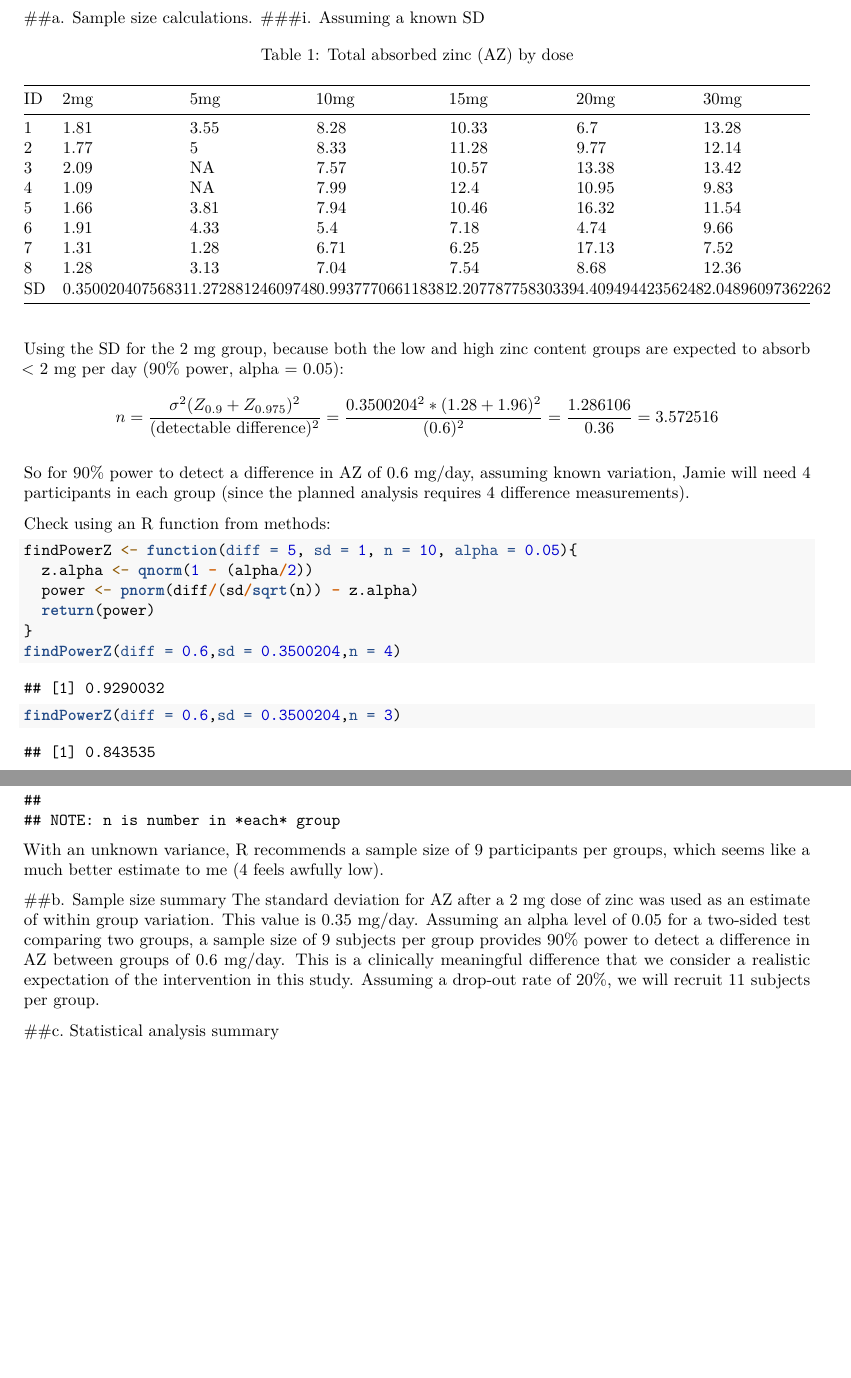
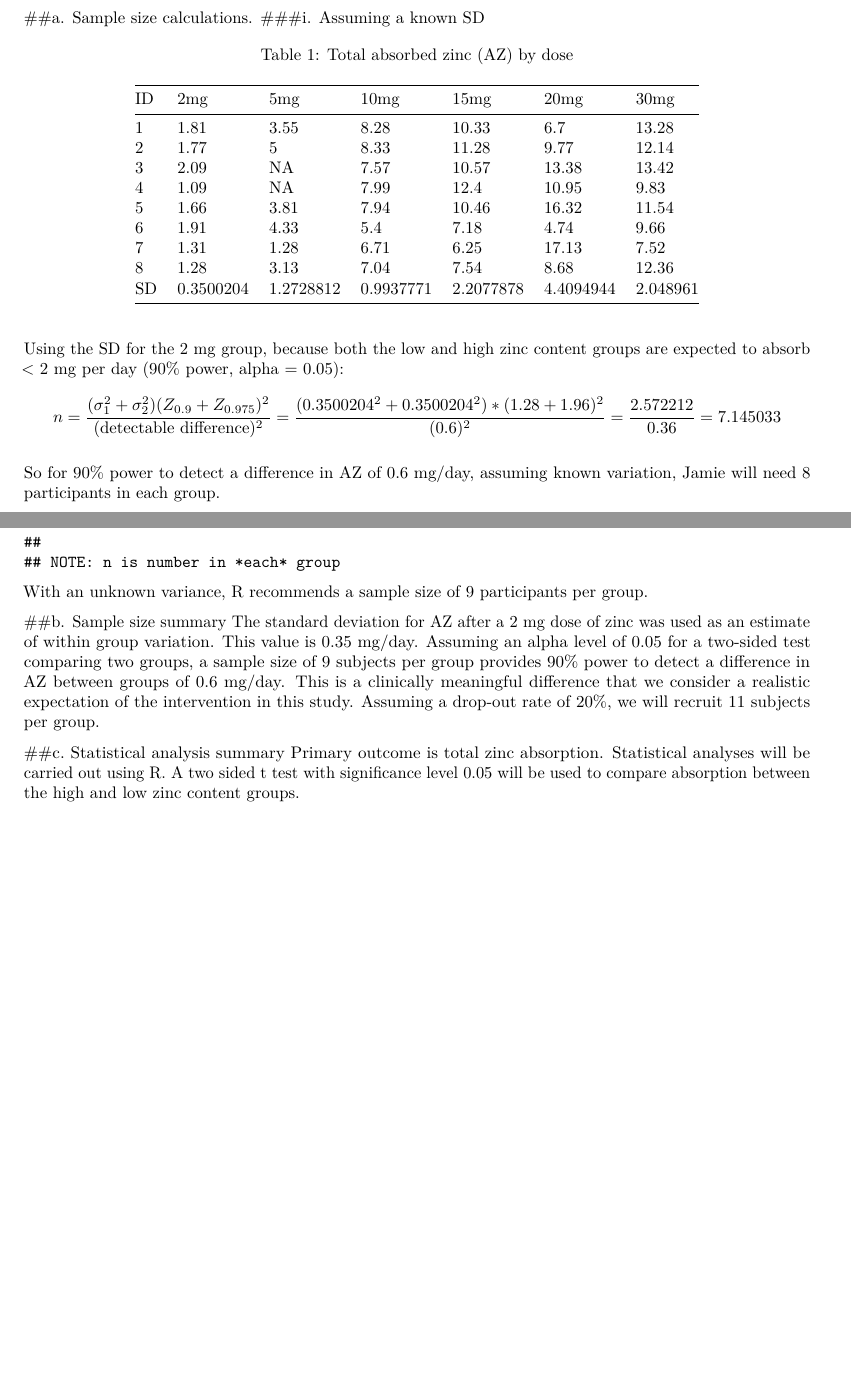
Before and after one commit to timothyvigers/School, an R Markdown document (Statistical Consulting 1/Consulting HW10.Rmd): two parts of pages 1 and 2 of 2, joined at a grey line, cut so that both start at the same text, the shorter picture padded with empty space. Rendered offline with R 4.5, knitr and Pandoc, then LaTeX, with nearby package versions.

Commit message:
Update Consulting HW10.Rmd

````diff
--- a/Statistical Consulting 1/Consulting HW10.Rmd
+++ b/Statistical Consulting 1/Consulting HW10.Rmd
@@ -28,7 +28,7 @@ pilot <- as.data.frame(rbind(c(1,1.81,3.55,8.28,10.33,6.7,13.28),
                              c(7,1.31,1.28,6.71,6.25,17.13,7.52),
                              c(8,1.28,3.13,7.04,7.54,8.68,12.36)))
 colnames(pilot) <- c("ID","2mg","5mg","10mg","15mg","20mg","30mg")
-sds <- sapply(pilot[,2:7], function(x) sd(x,na.rm = T))
+sds <- sapply(pilot[,2:7], function(x) round(sd(x,na.rm = T),7))
 pilot <- rbind(pilot,c("SD",sds))
 s <- as.numeric(sds[1])
 ```
@@ -39,21 +39,10 @@ kable(pilot, caption = "Total absorbed zinc (AZ) by dose")
 
 Using the SD for the 2 mg group, because both the low and high zinc content groups are expected to absorb < 2 mg per day (90% power, alpha = 0.05):
 $$
-n = \frac{\sigma^2(Z_{0.9}+Z_{0.975})^2}{(\text{detectable difference})^2}=\frac{0.3500204^2*(1.28+1.96)^2}{(0.6)^2}=\frac{1.286106}{0.36} = 3.572516
+n = \frac{(\sigma_1^2 + \sigma_2^2)(Z_{0.9}+Z_{0.975})^2}{(\text{detectable difference})^2}=\frac{(0.3500204^2+0.3500204^2)*(1.28+1.96)^2}{(0.6)^2}=\frac{2.572212}{0.36} = 7.145033
 $$
 
-So for 90% power to detect a difference in AZ of 0.6 mg/day, assuming known variation, Jamie will need 4 participants in each group (since the planned analysis requires 4 difference measurements).
-
-Check using an R function from methods:
-```{r}
-findPowerZ <- function(diff = 5, sd = 1, n = 10, alpha = 0.05){
-  z.alpha <- qnorm(1 - (alpha/2))
-  power <- pnorm(diff/(sd/sqrt(n)) - z.alpha)
-  return(power)
-}
-findPowerZ(diff = 0.6,sd = 0.3500204,n = 4)
-findPowerZ(diff = 0.6,sd = 0.3500204,n = 3)
-```
+So for 90% power to detect a difference in AZ of 0.6 mg/day, assuming known variation, Jamie will need 8 participants in each group.
 \pagebreak
 
 ###ii. Assuming an unknown SD
@@ -63,9 +52,10 @@ Use R's built-in power calculation function:
 power.t.test(delta = 0.6,sd = s,power = 0.9,type = "two.sample")
 ```
 
-With an unknown variance, R recommends a sample size of 9 participants per groups, which seems like a much better estimate to me (4 feels awfully low).
+With an unknown variance, R recommends a sample size of 9 participants per group.
 
 ##b. Sample size summary
 The standard deviation for AZ after a 2 mg dose of zinc was used as an estimate of within group variation.  This value is 0.35 mg/day.  Assuming an alpha level of 0.05 for a two-sided test comparing two groups, a sample size of 9 subjects per group provides 90% power to detect a difference in AZ between groups of 0.6 mg/day.  This is a clinically meaningful difference that we consider a realistic expectation of the intervention in this study.  Assuming a drop-out rate of 20%, we will recruit 11 subjects per group.
 
 ##c. Statistical analysis summary
+Primary outcome is total zinc absorption.  Statistical analyses will be carried out using R. A two sided t test with significance level 0.05 will be used to compare absorption between the high and low zinc content groups.
````
